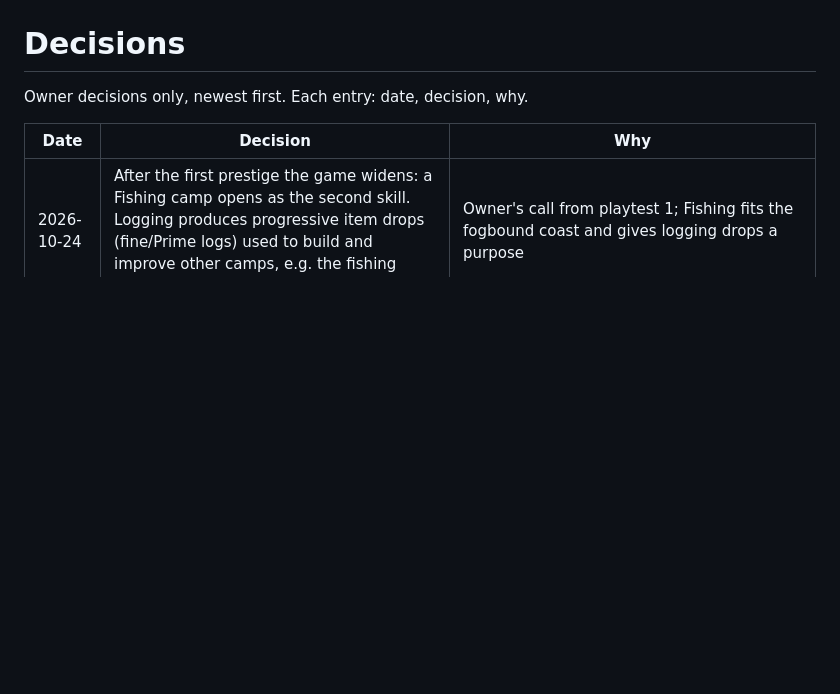
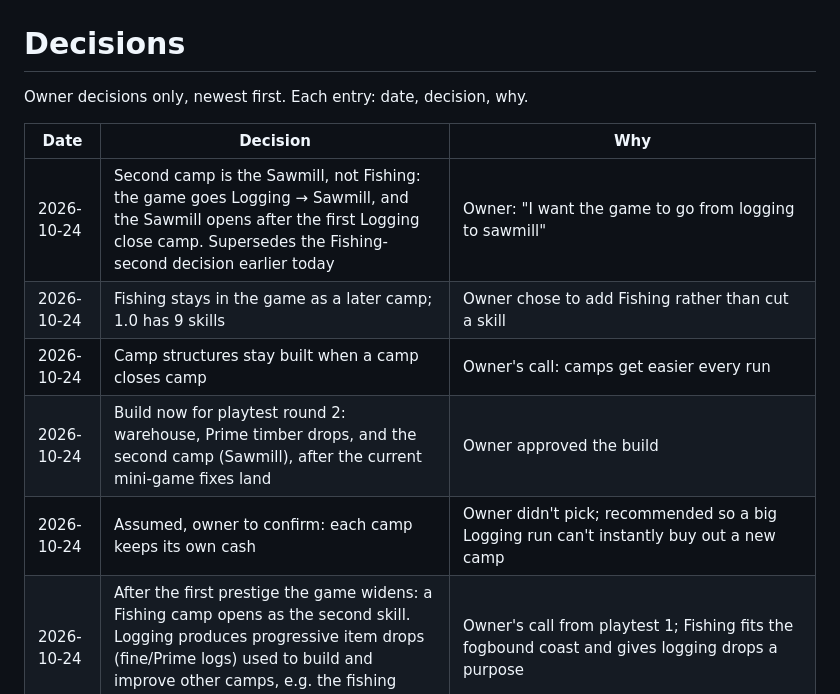
Before and after one commit to BigFable/outpost-company, a Markdown page: DECISIONS.md, the part around the change. GitHub-like rendering; blank space fills up the shorter version.

Commit message:
Record owner decisions: Sawmill is the second camp, Fishing later (9 skills), structures persist, build round 2
Co-Authored-By: Claude Opus 5.5 <noreply@anthropic.com>
Claude-Session: https://claude.ai/code/session_019j6LhHgY2r7JsabFdYjjDT

```diff
--- a/DECISIONS.md
+++ b/DECISIONS.md
@@ -4,6 +4,11 @@ Owner decisions only, newest first. Each entry: date, decision, why.
 
 | Date | Decision | Why |
 | --- | --- | --- |
+| 2026-10-24 | Second camp is the Sawmill, not Fishing: the game goes Logging → Sawmill, and the Sawmill opens after the first Logging close camp. Supersedes the Fishing-second decision earlier today | Owner: "I want the game to go from logging to sawmill" |
+| 2026-10-24 | Fishing stays in the game as a later camp; 1.0 has 9 skills | Owner chose to add Fishing rather than cut a skill |
+| 2026-10-24 | Camp structures stay built when a camp closes camp | Owner's call: camps get easier every run |
+| 2026-10-24 | Build now for playtest round 2: warehouse, Prime timber drops, and the second camp (Sawmill), after the current mini-game fixes land | Owner approved the build |
+| 2026-10-24 | Assumed, owner to confirm: each camp keeps its own cash | Owner didn't pick; recommended so a big Logging run can't instantly buy out a new camp |
 | 2026-10-24 | After the first prestige the game widens: a Fishing camp opens as the second skill. Logging produces progressive item drops (fine/Prime logs) used to build and improve other camps, e.g. the fishing dock and poles | Owner's call from playtest 1; Fishing fits the fogbound coast and gives logging drops a purpose |
 | 2026-10-24 | Playtest 1 fixes: hauling overhaul (no stall-outs, no max-load fine, par from the track, better haul perks and improvements); bucking guides and hint; skid mud-boost legendary perk and huge log trains; equipment buy multiplier | Feedback from the owner and friends |
 | 2026-10-24 | Prime timber build waits for playtest feedback from the owner and friends | Owner wants player feedback before more gameplay changes |
```
